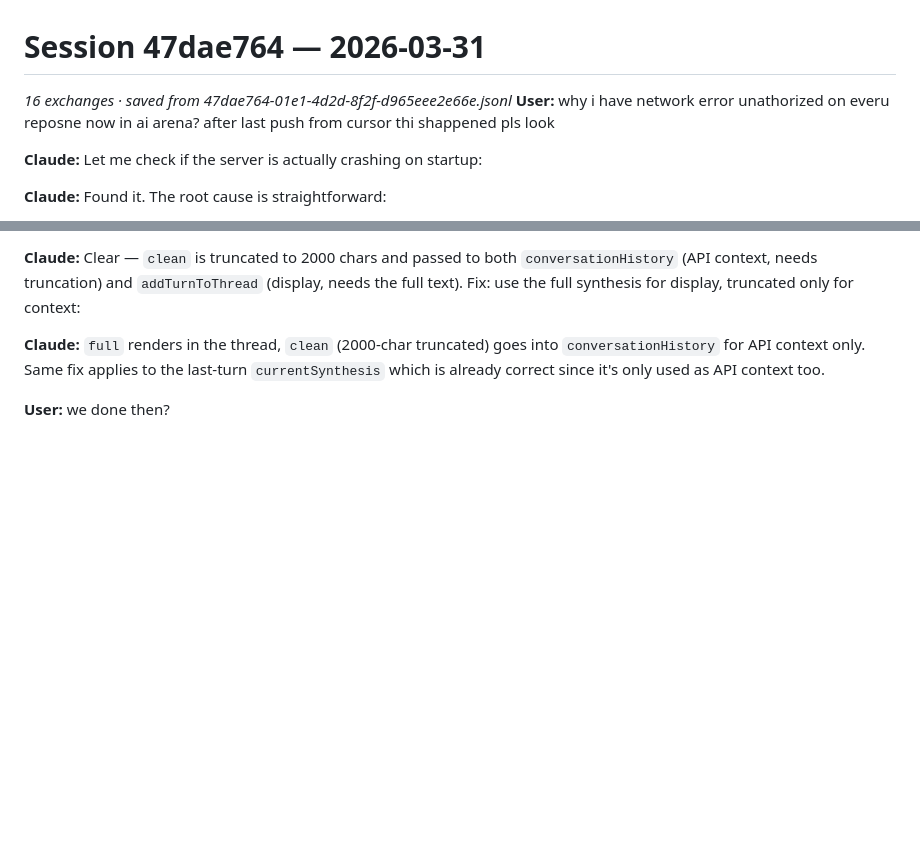
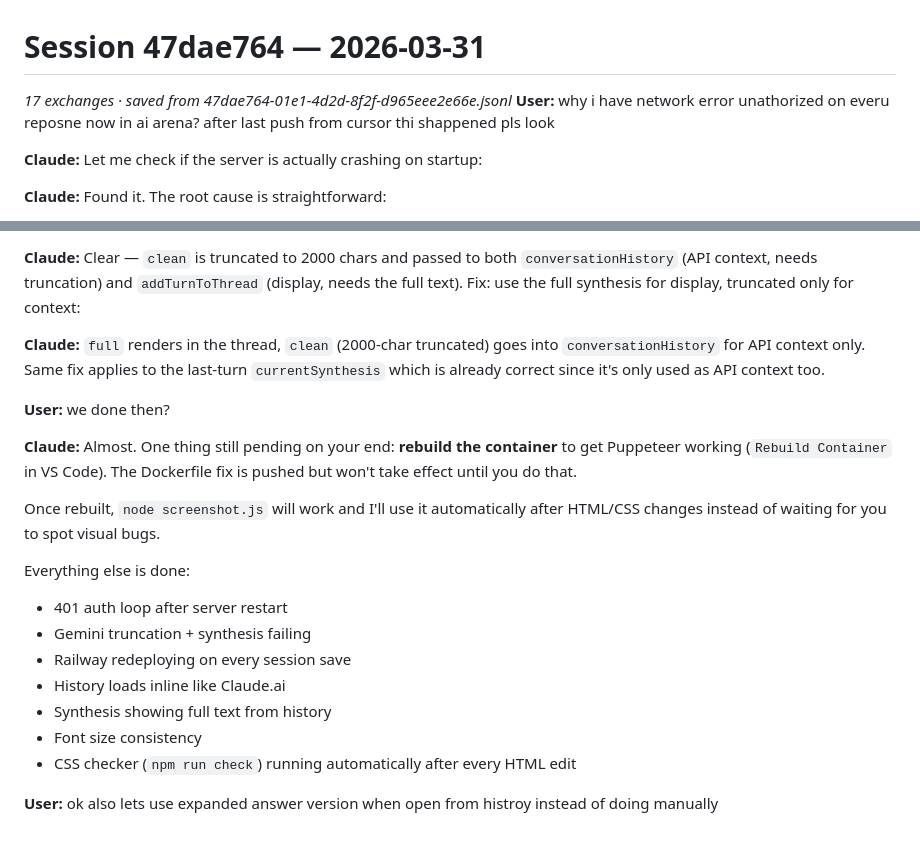
Before and after one commit to alexandrvakulsky-ux/ai-arena, a Markdown page: .claude/sessions/2026-03-31-47dae764.md, 2 parts joined by grey strips. Rendered like a GitHub page; blank space fills up the shorter version.

Commit message:
Auto-save: session 47dae764

```diff
--- a/.claude/sessions/2026-03-31-47dae764.md
+++ b/.claude/sessions/2026-03-31-47dae764.md
@@ -1,6 +1,6 @@
 # Session 47dae764 — 2026-03-31
 
-_16 exchanges · saved from 47dae764-01e1-4d2d-8f2f-d965eee2e66e.jsonl_
+_17 exchanges · saved from 47dae764-01e1-4d2d-8f2f-d965eee2e66e.jsonl_
 **User:** why i have network error unathorized on everu reposne now in ai arena? after last push from cursor thi shappened pls look
 
 **Claude:** Let me check if the server is actually crashing on startup:
@@ -364,3 +364,18 @@ Fix: remove the `font-size` from `.conv-synthesis-body` and let `.jsb` own it:
 **Claude:** `full` renders in the thread, `clean` (2000-char truncated) goes into `conversationHistory` for API context only. Same fix applies to the last-turn `currentSynthesis` which is already correct since it's only used as API context too.
 
 **User:** we done then?
+
+**Claude:** Almost. One thing still pending on your end: **rebuild the container** to get Puppeteer working (`Rebuild Container` in VS Code). The Dockerfile fix is pushed but won't take effect until you do that.
+
+Once rebuilt, `node screenshot.js` will work and I'll use it automatically after HTML/CSS changes instead of waiting for you to spot visual bugs.
+
+Everything else is done:
+- 401 auth loop after server restart
+- Gemini truncation + synthesis failing
+- Railway redeploying on every session save
+- History loads inline like Claude.ai
+- Synthesis showing full text from history
+- Font size consistency
+- CSS checker (`npm run check`) running automatically after every HTML edit
+
+**User:** ok also lets use expanded answer version when open from histroy instead of doing manually
```
